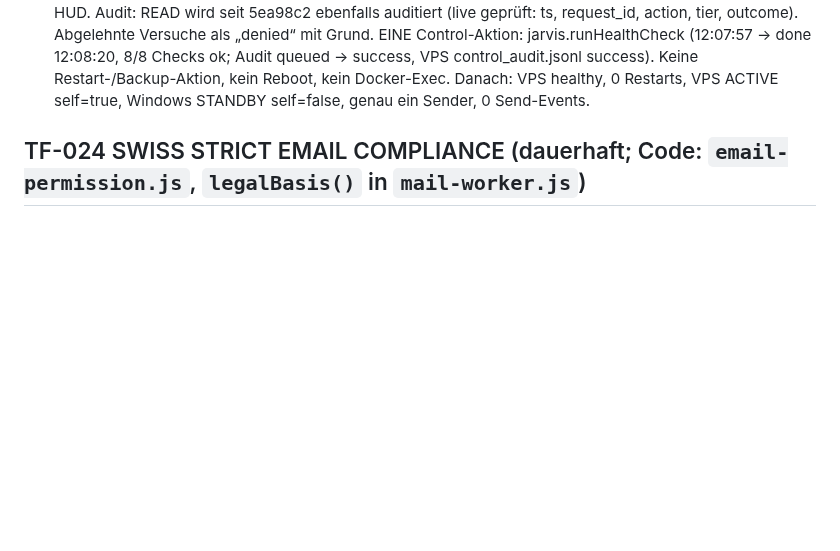
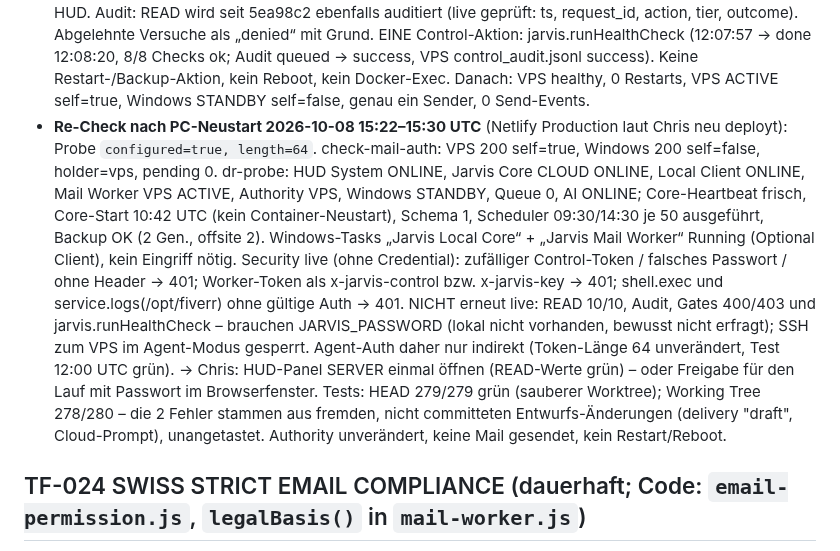
Before and after one commit to ChrisTheKey/Jarvis, a Markdown page: PROJECT_STATE.md, the part around the change. Drawn GitHub-style; blank space fills up the shorter version.

Commit message:
docs(server-control): re-check after PC restart (probe 64, auth 200, HUD online; READ live needs password)
Co-Authored-By: Claude Opus 5.5 <noreply@anthropic.com>

```diff
--- a/PROJECT_STATE.md
+++ b/PROJECT_STATE.md
@@ -73,6 +73,18 @@ Blobs `jarvis-server-control`) ← VPS-Agent im Cloud-Core-Prozess holt ab (nur
   EINE Control-Aktion: jarvis.runHealthCheck (12:07:57 → done 12:08:20, 8/8 Checks ok; Audit queued → success, VPS control_audit.jsonl success).
   Keine Restart-/Backup-Aktion, kein Reboot, kein Docker-Exec. Danach: VPS healthy, 0 Restarts, VPS ACTIVE self=true, Windows STANDBY self=false,
   genau ein Sender, 0 Send-Events.
+- **Re-Check nach PC-Neustart 2026-10-08 15:22–15:30 UTC** (Netlify Production laut Chris neu deployt):
+  Probe `configured=true, length=64`. check-mail-auth: VPS 200 self=true, Windows 200 self=false, holder=vps, pending 0.
+  dr-probe: HUD System ONLINE, Jarvis Core CLOUD ONLINE, Local Client ONLINE, Mail Worker VPS ACTIVE, Authority VPS, Windows STANDBY,
+  Queue 0, AI ONLINE; Core-Heartbeat frisch, Core-Start 10:42 UTC (kein Container-Neustart), Schema 1, Scheduler 09:30/14:30 je 50 ausgeführt,
+  Backup OK (2 Gen., offsite 2). Windows-Tasks „Jarvis Local Core“ + „Jarvis Mail Worker“ Running (Optional Client), kein Eingriff nötig.
+  Security live (ohne Credential): zufälliger Control-Token / falsches Passwort / ohne Header → 401; Worker-Token als x-jarvis-control
+  bzw. x-jarvis-key → 401; shell.exec und service.logs(/opt/fiverr) ohne gültige Auth → 401.
+  NICHT erneut live: READ 10/10, Audit, Gates 400/403 und jarvis.runHealthCheck – brauchen JARVIS_PASSWORD (lokal nicht vorhanden,
+  bewusst nicht erfragt); SSH zum VPS im Agent-Modus gesperrt. Agent-Auth daher nur indirekt (Token-Länge 64 unverändert, Test 12:00 UTC grün).
+  → Chris: HUD-Panel SERVER einmal öffnen (READ-Werte grün) – oder Freigabe für den Lauf mit Passwort im Browserfenster.
+  Tests: HEAD 279/279 grün (sauberer Worktree); Working Tree 278/280 – die 2 Fehler stammen aus fremden, nicht committeten
+  Entwurfs-Änderungen (delivery "draft", Cloud-Prompt), unangetastet. Authority unverändert, keine Mail gesendet, kein Restart/Reboot.
 
 ## TF-024 SWISS STRICT EMAIL COMPLIANCE (dauerhaft; Code: `email-permission.js`, `legalBasis()` in `mail-worker.js`)
 Tests: `test/swiss-compliance-024.test.js` (16). Gegencheck: Entfernen von HIGH-Pflicht, Public-Source-Sperre, Engine-Delegation in
```
